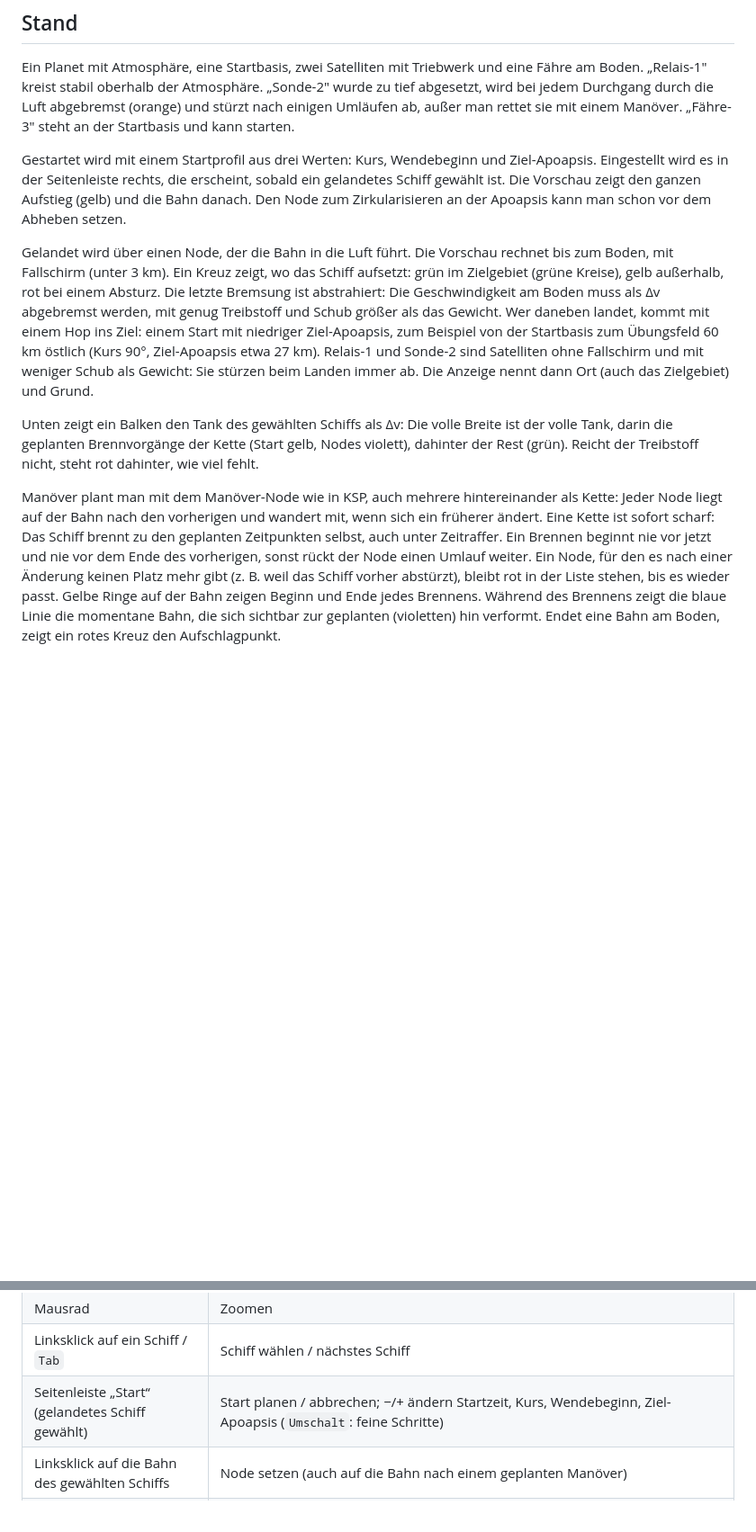
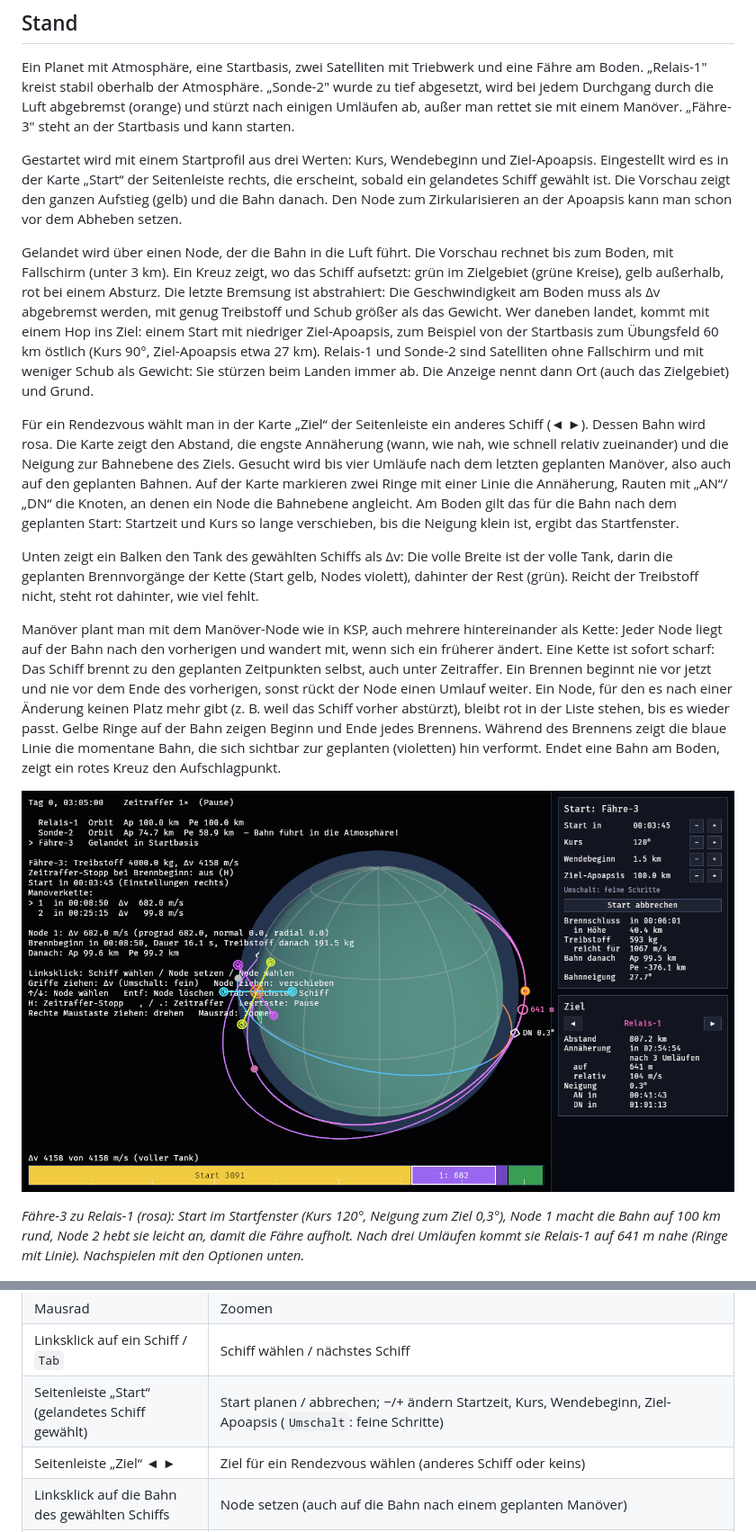
Before and after one commit to peddn/kepler-industries, a Markdown page: README.md, 2 parts joined by grey strips. Shown at 90% size. GitHub-like rendering; pictures changed too: docs/screenshots/rendezvous.png (added); blank space fills up the shorter version.

```diff
--- a/README.md
+++ b/README.md
@@ -15,8 +15,8 @@ abgebremst (orange) und stürzt nach einigen Umläufen ab, außer man rettet sie
 mit einem Manöver. „Fähre-3" steht an der Startbasis und kann starten.
 
 Gestartet wird mit einem Startprofil aus drei Werten: Kurs, Wendebeginn und
-Ziel-Apoapsis. Eingestellt wird es in der Seitenleiste rechts, die erscheint,
-sobald ein gelandetes Schiff gewählt ist. Die Vorschau zeigt den ganzen
+Ziel-Apoapsis. Eingestellt wird es in der Karte „Start“ der Seitenleiste
+rechts, die erscheint, sobald ein gelandetes Schiff gewählt ist. Die Vorschau zeigt den ganzen
 Aufstieg (gelb) und die Bahn danach. Den Node zum Zirkularisieren an der
 Apoapsis kann man schon vor dem Abheben setzen.
 
@@ -30,6 +30,16 @@ niedriger Ziel-Apoapsis, zum Beispiel von der Startbasis zum Übungsfeld 60 km
 östlich (Kurs 90°, Ziel-Apoapsis etwa 27 km). Relais-1 und Sonde-2 sind
 Satelliten ohne Fallschirm und mit weniger Schub als Gewicht: Sie stürzen beim
 Landen immer ab. Die Anzeige nennt dann Ort (auch das Zielgebiet) und Grund.
+
+Für ein Rendezvous wählt man in der Karte „Ziel“ der Seitenleiste ein
+anderes Schiff (◄ ►). Dessen Bahn wird rosa. Die Karte zeigt den Abstand,
+die engste Annäherung (wann, wie nah, wie schnell relativ zueinander) und die
+Neigung zur Bahnebene des Ziels. Gesucht wird bis vier Umläufe nach dem
+letzten geplanten Manöver, also auch auf den geplanten Bahnen. Auf der Karte
+markieren zwei Ringe mit einer Linie die Annäherung, Rauten mit „AN“/„DN“
+die Knoten, an denen ein Node die Bahnebene angleicht. Am Boden gilt das für
+die Bahn nach dem geplanten Start: Startzeit und Kurs so lange verschieben,
+bis die Neigung klein ist, ergibt das Startfenster.
 
 Unten zeigt ein Balken den Tank des gewählten Schiffs als Δv: Die volle Breite
 ist der volle Tank, darin die geplanten Brennvorgänge der Kette (Start gelb,
@@ -47,6 +57,13 @@ der Liste stehen, bis es wieder passt. Gelbe Ringe auf der Bahn zeigen Beginn
 und Ende jedes Brennens. Während des Brennens zeigt die blaue Linie die momentane Bahn, die sich
 sichtbar zur geplanten (violetten) hin verformt. Endet eine Bahn am Boden,
 zeigt ein rotes Kreuz den Aufschlagpunkt.
+
+![Rendezvous](docs/screenshots/rendezvous.png)
+
+*Fähre-3 zu Relais-1 (rosa): Start im Startfenster (Kurs 120°, Neigung zum
+Ziel 0,3°), Node 1 macht die Bahn auf 100 km rund, Node 2 hebt sie leicht
+an, damit die Fähre aufholt. Nach drei Umläufen kommt sie Relais-1 auf 641 m
+nahe (Ringe mit Linie). Nachspielen mit den Optionen unten.*
 
 ![Landung](docs/screenshots/landung.png)
 
@@ -109,6 +126,7 @@ Der erste Build dauert einige Minuten, danach geht es schnell.
 | Mausrad | Zoomen |
 | Linksklick auf ein Schiff / `Tab` | Schiff wählen / nächstes Schiff |
 | Seitenleiste „Start“ (gelandetes Schiff gewählt) | Start planen / abbrechen; −/+ ändern Startzeit, Kurs, Wendebeginn, Ziel-Apoapsis (`Umschalt`: feine Schritte) |
+| Seitenleiste „Ziel“ ◄ ► | Ziel für ein Rendezvous wählen (anderes Schiff oder keins) |
 | Linksklick auf die Bahn des gewählten Schiffs | Node setzen (auch auf die Bahn nach einem geplanten Manöver) |
 | Linksklick auf einen Node / `↑` `↓` | Node wählen (nur der gewählte hat Griffe) |
 | Griff ziehen | Δv in diese Richtung ändern (je weiter, desto schneller; `Umschalt`: fein; höchstens bis der Tank leer ist) |
```
Also changed, not shown: other parts of README.md (+10 -1 lines), docs/ARCHITEKTUR.md (+29 -7 lines), 10 other files.
